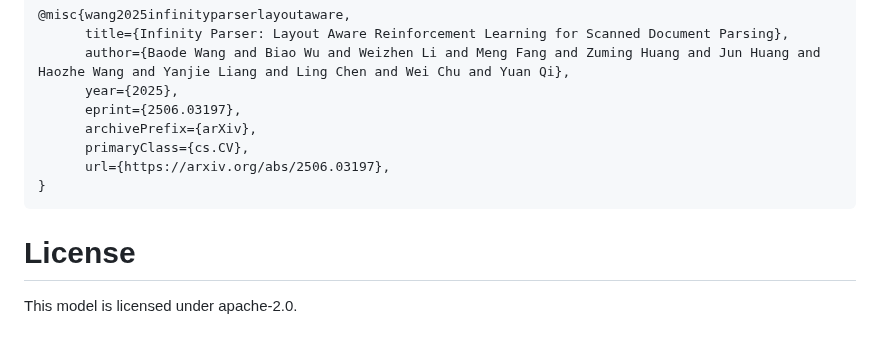
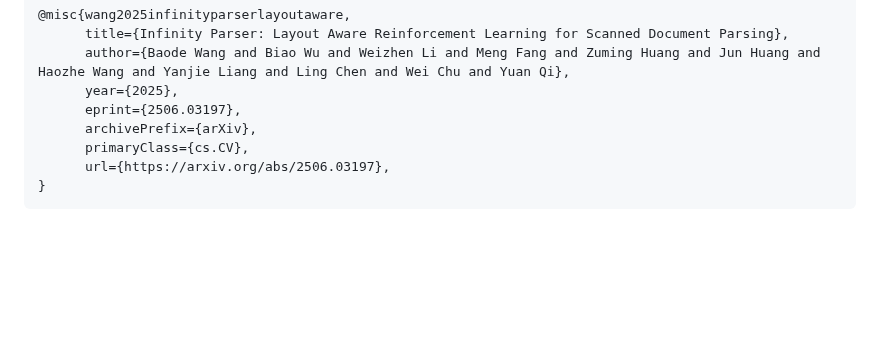
Before and after one commit to infly-ai/INF-MLLM, a Markdown page: Infinity-Parser/README.md, the part around the change. Rendered like a GitHub page; blank space fills up the shorter version.

````diff
--- a/Infinity-Parser/README.md
+++ b/Infinity-Parser/README.md
@@ -288,7 +288,3 @@ We would like to thank [Qwen2.5-VL](https://github.com/QwenLM/Qwen2.5-VL), [Mine
       url={https://arxiv.org/abs/2506.03197},
 }
 ```
-
-# License
-
-This model is licensed under apache-2.0.
````
